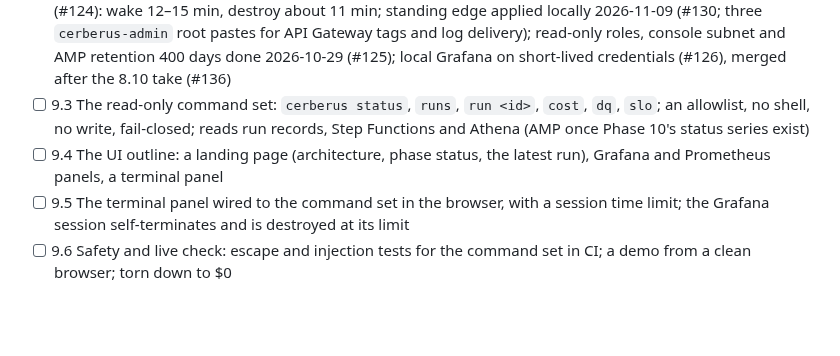
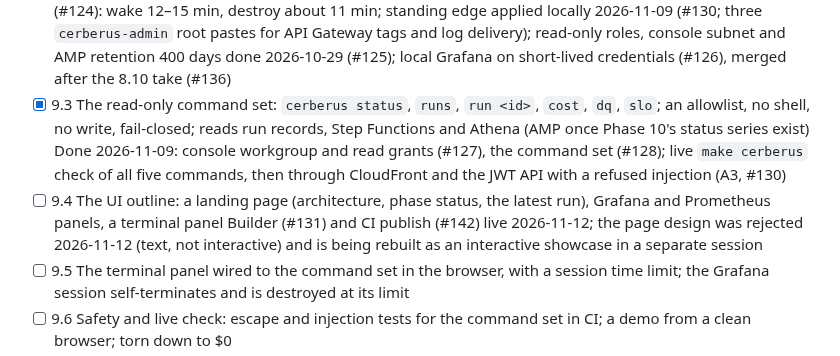
Before and after one commit to ChiragVenkateshaiah/cerberus-platform, a Markdown page: Phases.md, the part around the change. GitHub-like rendering; blank space fills up the shorter version.

Commit message:
Phases.md: check off 9.3, record the 9.4 page rebuild
The command set is built and live: the console workgroup and grants
(#127), the package (#128), a live check of all five commands, and the
A3 check through CloudFront and the JWT API with a refused injection
(#130). The 9.4 builder and publish are live (#131, #142), but the page
design was rejected on 2026-11-12 and is being rebuilt as an
interactive showcase in a separate session.

Co-Authored-By: Claude Opus 5.5 <noreply@anthropic.com>

```diff
--- a/Phases.md
+++ b/Phases.md
@@ -174,12 +174,19 @@ _Predates the per-phase Well-Architected pass. Its deliberate shortcut —
       pastes for API Gateway tags and log delivery); read-only roles, console subnet and AMP
       retention 400 days done 2026-10-29 (#125); local Grafana on
       short-lived credentials (#126), merged after the 8.10 take (#136)
-- [ ] 9.3 The read-only command set: `cerberus status`, `runs`, `run <id>`,
+- [x] 9.3 The read-only command set: `cerberus status`, `runs`, `run <id>`,
       `cost`, `dq`, `slo`; an allowlist, no shell, no write, fail-closed;
       reads run records, Step Functions and Athena (AMP once
       Phase 10's status series exist)
+      Done 2026-11-09: console workgroup and read grants (#127), the
+      command set (#128); live `make cerberus` check of all five commands,
+      then through CloudFront and the JWT API with a refused injection
+      (A3, #130)
 - [ ] 9.4 The UI outline: a landing page (architecture, phase status, the
       latest run), Grafana and Prometheus panels, a terminal panel
+      Builder (#131) and CI publish (#142) live 2026-11-12; the page
+      design was rejected 2026-11-12 (text, not interactive) and is being
+      rebuilt as an interactive showcase in a separate session
 - [ ] 9.5 The terminal panel wired to the command set in the browser,
       with a session time limit; the Grafana session self-terminates and is
       destroyed at its limit
```
